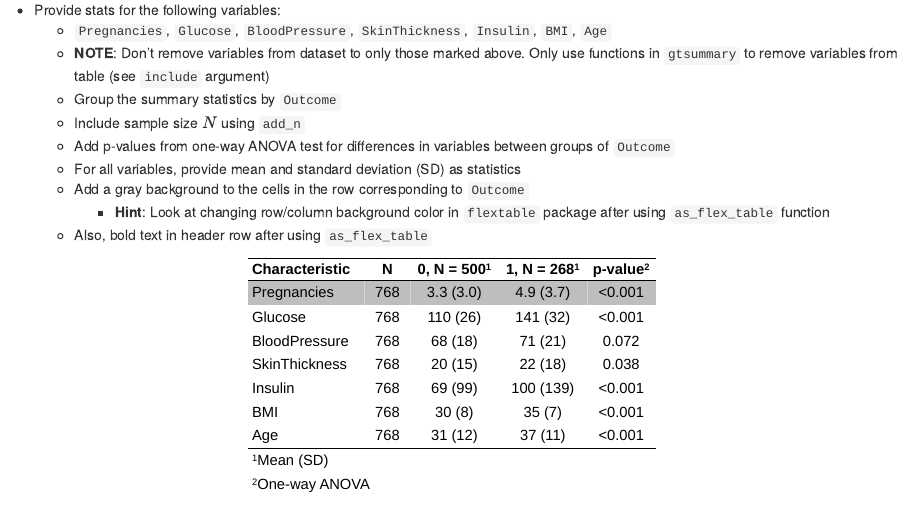
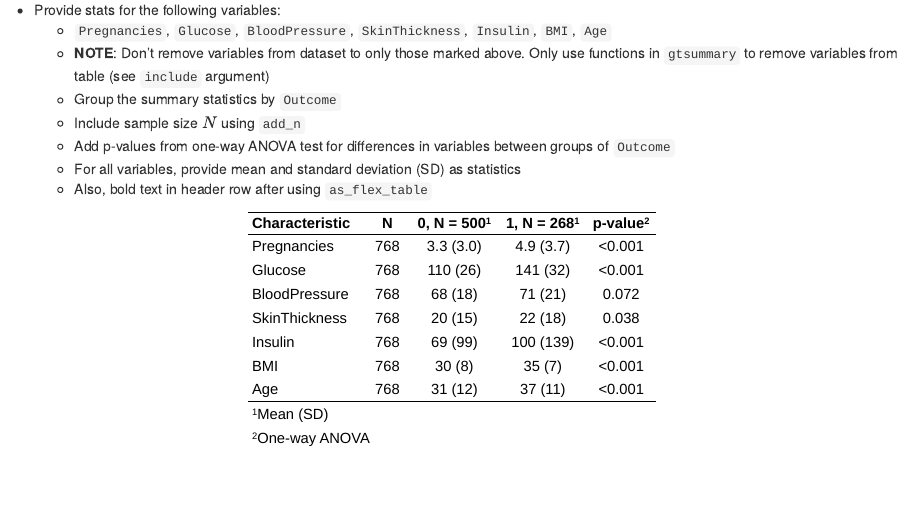
Before and after one commit to UNC-Chapel-Hill-Biostat/homework_2, an R Markdown document (assignment_2.Rmd): the page in a window 1100 px wide, from 3500 px down. The pictures show the output file assignment_2.html that the author committed with the source, opened offline.

Commit message:
Add files via upload

````diff
--- a/assignment_2.Rmd
+++ b/assignment_2.Rmd
@@ -128,9 +128,6 @@ First, let's look at summary statistics of the variables of interest in the data
   - Include sample size $N$ using `add_n`
   - Add p-values from one-way ANOVA test for differences in variables between groups of `Outcome`
   - For all variables, provide mean and standard deviation (SD) as statistics
-  - Add a gray background to the cells in the row corresponding to `Outcome`
-    - **Hint**: Look at changing row/column background color in `flextable` package after using
-    `as_flex_table` function
   - Also, bold text in header row after using `as_flex_table`
 
 ```{r 2a}
````
Also changed, not shown: assignment_2.html.
